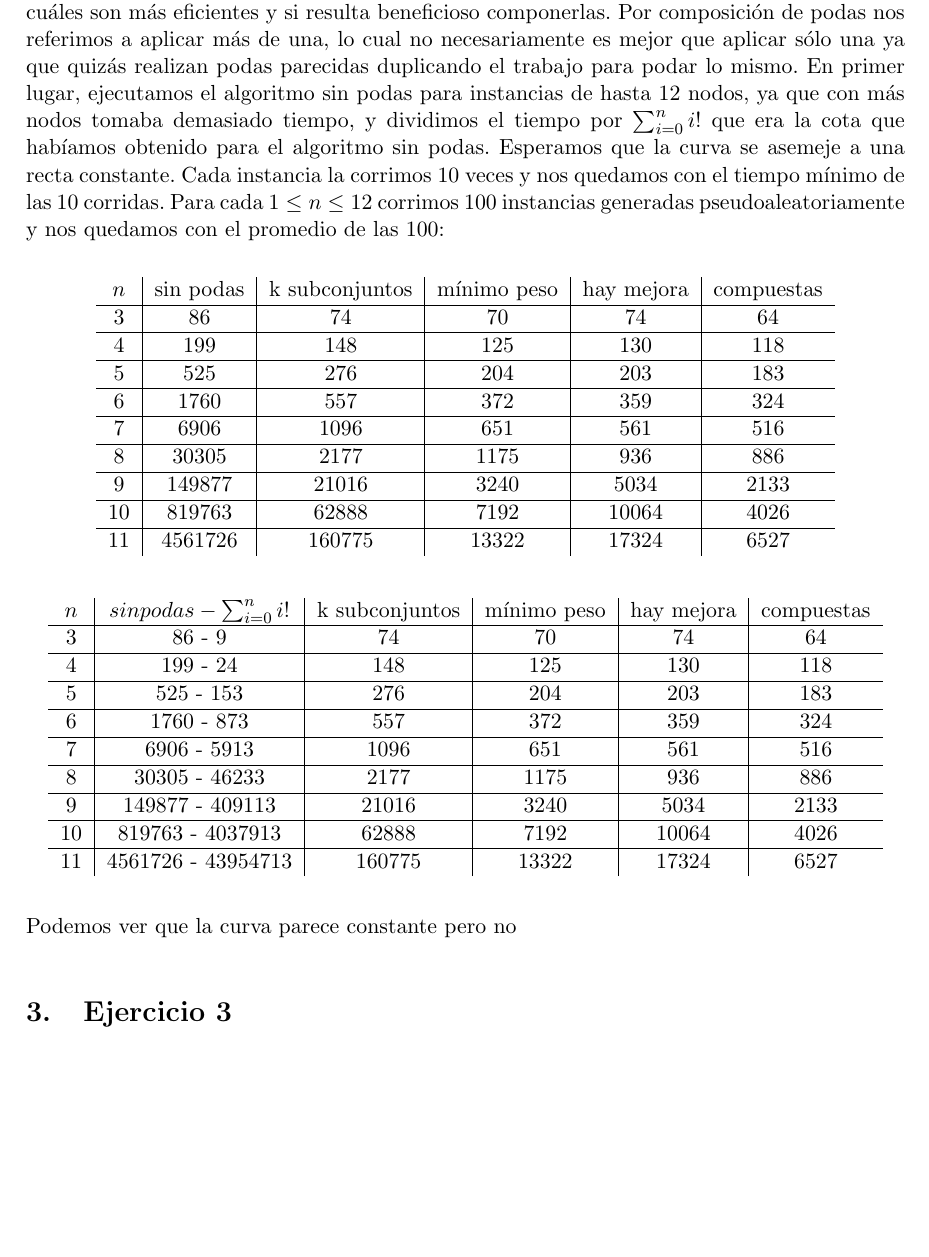
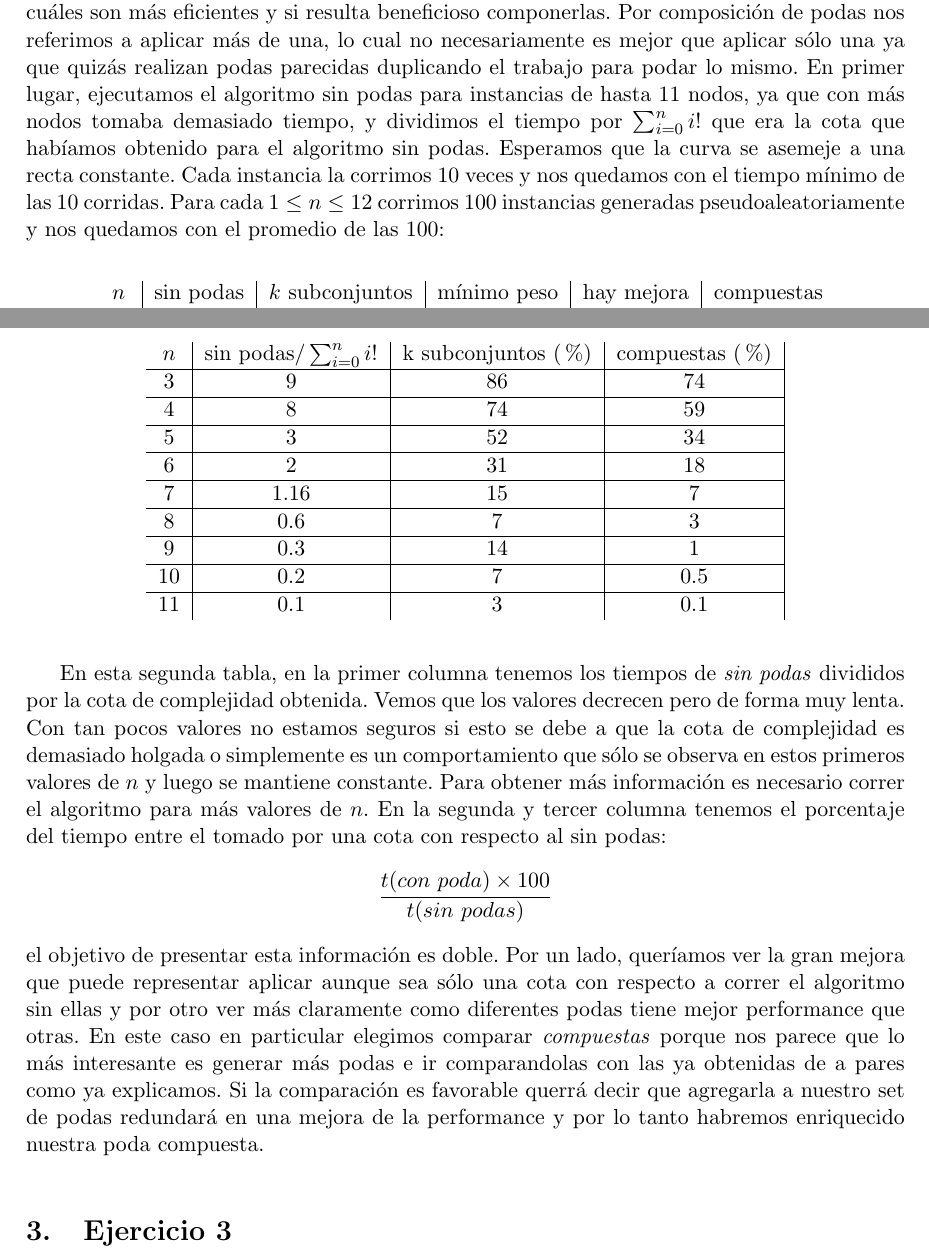
Before and after one commit to fgasperij/algo3-tp3, a LaTeX document (informe/main.tex, which reads informe/ejercicio_2.tex): part of page 10 of 28 before the commit and two parts of pages 10 and 11 of 29 after it, the two joined at a grey line, cut so that both start at the same text, the shorter picture padded with empty space. Compiled offline with pdfLaTeX.

Commit message:
P2 completo

```diff
--- a/informe/ejercicio_2.tex
+++ b/informe/ejercicio_2.tex
@@ -128,14 +128,14 @@ El objetivo de esta experimentación es revisar las cotas de complejidad obtenid
 a la luz de resultados empíricos y comparar las diferentes podas para ver cuáles son más eficientes y si
 resulta beneficioso componerlas. Por composición de podas nos referimos a aplicar más de una, lo cual no necesariamente
 es mejor que aplicar sólo una ya que quizás realizan podas parecidas duplicando el trabajo para podar lo mismo.
-En primer lugar, ejecutamos el algoritmo sin podas para instancias de hasta 12 nodos, ya que con más nodos
+En primer lugar, ejecutamos el algoritmo sin podas para instancias de hasta 11 nodos, ya que con más nodos
 tomaba demasiado tiempo, y dividimos el tiempo por $\sum_{i=0}^ni!$ que era la cota que habíamos
 obtenido para el algoritmo sin podas. Esperamos que la curva se asemeje a una recta constante. Cada instancia
 la corrimos 10 veces y nos quedamos con el tiempo mínimo de las 10 corridas. Para cada $1 \leq n \leq 12$ corrimos
 100 instancias generadas pseudoaleatoriamente y nos quedamos con el promedio de las 100:
 \begin{center}
   \begin{tabular}{ c | c | c | c | c | c}
-    $n$ & sin podas & k subconjuntos & mínimo peso & hay mejora & compuestas \tabularnewline \hline
+    $n$ & sin podas & $k$ subconjuntos & mínimo peso & hay mejora & compuestas \tabularnewline \hline
     3 & 86 & 74 & 70 & 74 & 64 \tabularnewline \hline
     4 & 199 & 148 & 125 & 130 & 118 \tabularnewline \hline
     5 & 525 & 276 & 204 & 203 & 183 \tabularnewline \hline
@@ -150,15 +180,30 @@ la corrimos 10 veces y nos quedamos con el tiempo mínimo de las 10 corridas. Pa
 \begin{center}
   \begin{tabular}{ c | c | c | c | c | c}
-    $n$ & $sin podas - \sum_{i=0}^ni!$ & k subconjuntos & mínimo peso & hay mejora & compuestas \tabularnewline \hline
-    3 & 86 - 9 & 74 & 70 & 74 & 64 \tabularnewline \hline
-    4 & 199 - 24 & 148 & 125 & 130 & 118 \tabularnewline \hline
-    5 & 525 - 153& 276 & 204 & 203 & 183 \tabularnewline \hline
-    6 & 1760 - 873& 557 & 372 & 359 & 324 \tabularnewline \hline
-    7 & 6906 - 5913 & 1096 & 651 & 561 & 516 \tabularnewline \hline
-    8 & 30305 - 46233 & 2177 & 1175 & 936 & 886 \tabularnewline \hline
-    9 & 149877 - 409113 & 21016 & 3240 & 5034 & 2133 \tabularnewline \hline
-    10 & 819763 - 4037913 & 62888 & 7192 & 10064 & 4026 \tabularnewline \hline
-    11 & 4561726 - 43954713 & 160775 & 13322 & 17324 & 6527
+    $n$ & sin podas$ / \sum_{i=0}^ni!$ & k subconjuntos (\%) & compuestas (\%) \tabularnewline \hline
+    3 & 9 & 86 & 74 \tabularnewline \hline
+    4 & 8 & 74 & 59 \tabularnewline \hline
+    5 & 3 & 52 & 34 \tabularnewline \hline
+    6 & 2 & 31 & 18 \tabularnewline \hline
+    7 & 1.16 & 15 & 7 \tabularnewline \hline
+    8 & 0.6 & 7 & 3 \tabularnewline \hline
+    9 & 0.3 & 14 & 1 \tabularnewline \hline
+    10 & 0.2  & 7 & 0.5 \tabularnewline \hline
+    11 & 0.1 & 3 & 0.1
   \end{tabular}
 \end{center}
-Podemos ver que la curva parece constante pero no
+
+En esta segunda tabla, en la primer columna tenemos los tiempos de \textit{sin podas} divididos por la cota
+de complejidad obtenida. Vemos que los valores decrecen pero de forma muy lenta. Con tan pocos valores
+no estamos seguros si esto se debe a que la cota de complejidad es demasiado holgada o simplemente es un comportamiento
+que sólo se observa en estos primeros valores de $n$ y luego se mantiene constante. Para obtener más información es necesario
+correr el algoritmo para más valores de $n$. En la segunda y tercer columna tenemos el porcentaje del tiempo entre el tomado
+por una cota con respecto al sin podas:
+\begin{displaymath}
+  \frac{t(con\text{ }poda) \times 100}{t(sin\text{ }podas)}
+\end{displaymath}
+el objetivo de presentar esta información es doble. Por un lado, queríamos ver la gran mejora que puede representar
+aplicar aunque sea sólo una cota con respecto a correr el algoritmo sin ellas y por otro ver más claramente como diferentes
+podas tiene mejor performance que otras. En este caso en particular elegimos comparar \textit{compuestas} porque nos parece
+que lo más interesante es generar más podas e ir comparandolas con las ya obtenidas de a pares como ya explicamos. Si
+la comparación es favorable querrá decir que agregarla a nuestro set de podas redundará en una mejora de la performance
+y por lo tanto habremos enriquecido nuestra poda compuesta.
```
Also changed, not shown: informe/ejercicio_2.tex (30 more changed lines).
